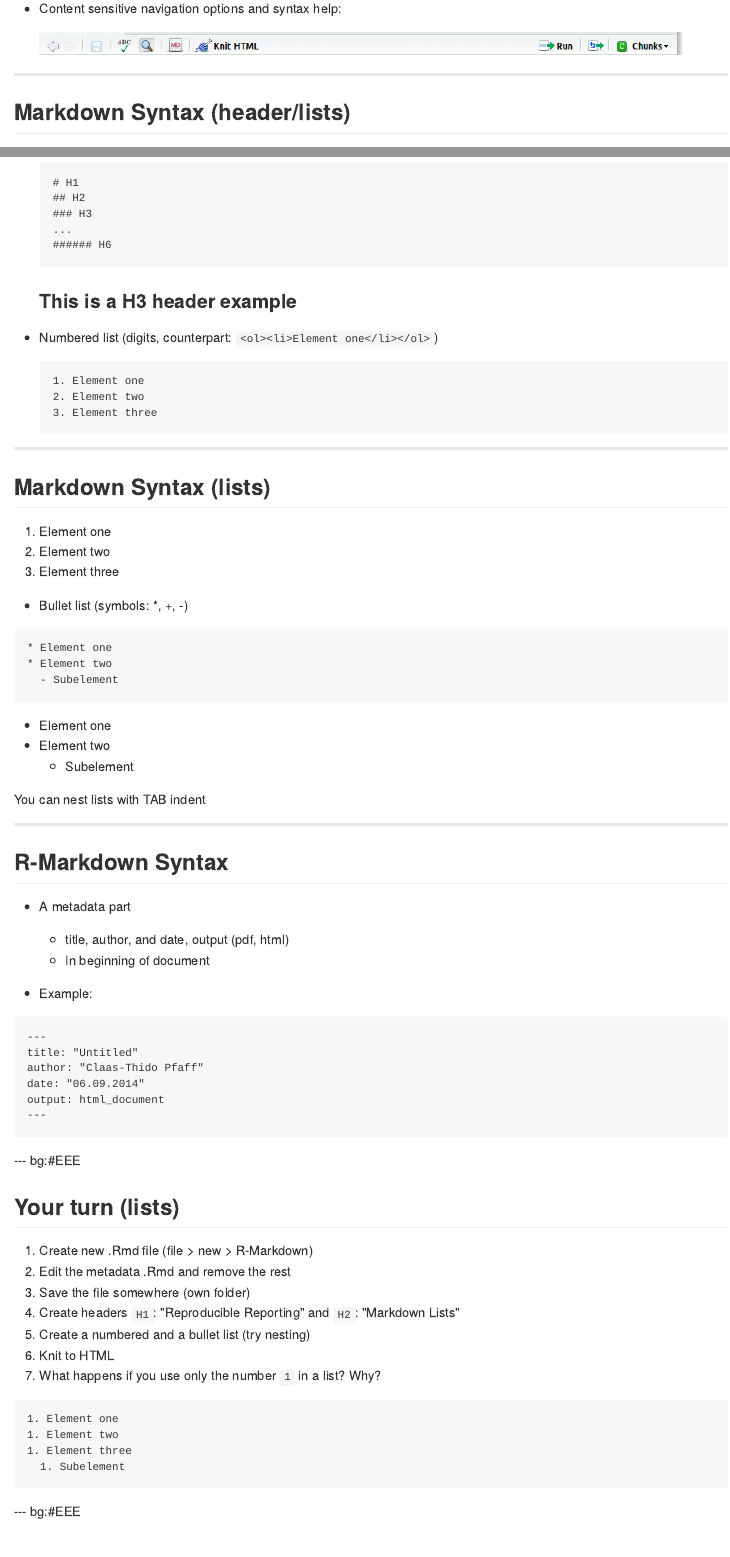
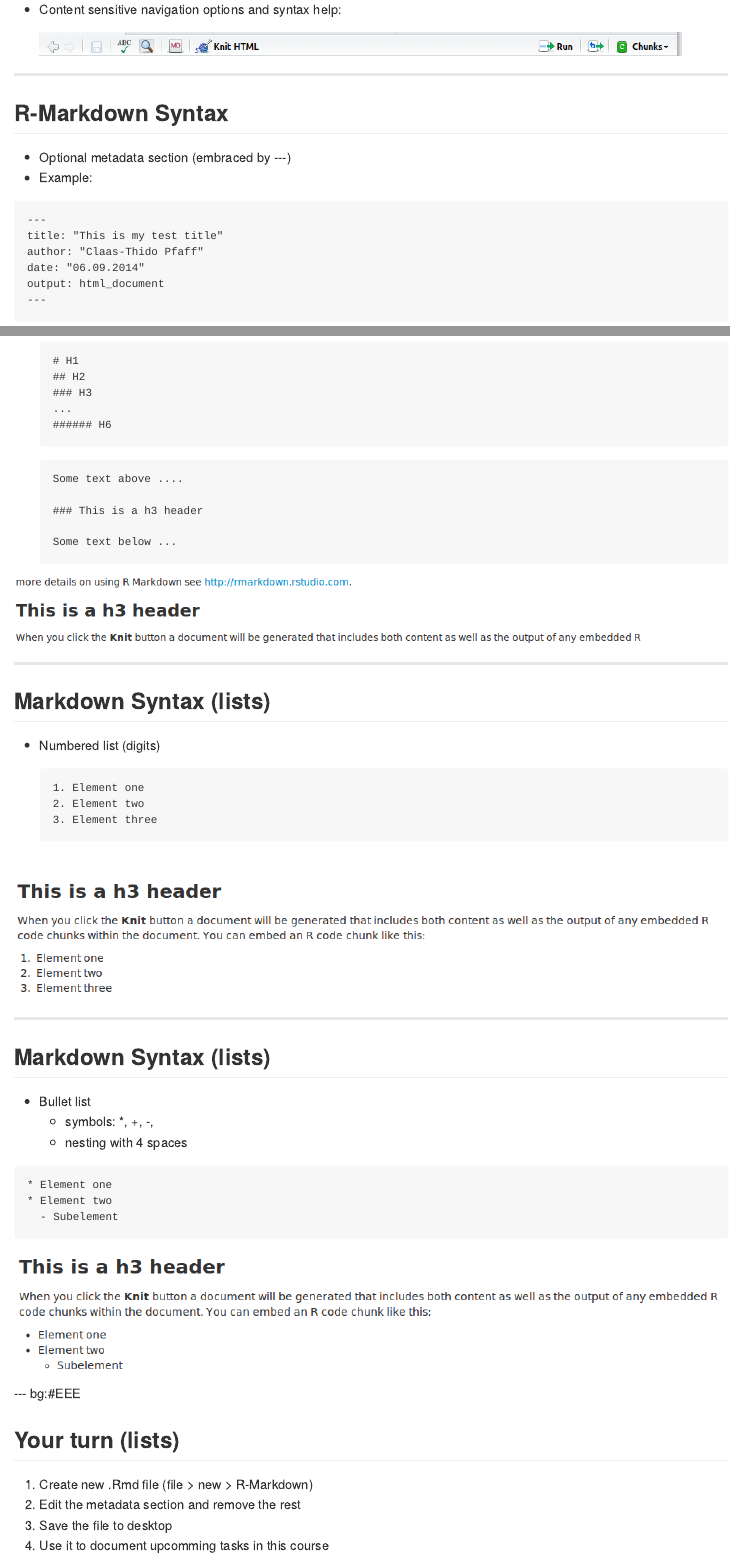
Before and after one commit to cpfaff/reproducibility, an R Markdown document (index.Rmd): the page in a window 1100 px wide, from 4210 px down before the commit and from 3650 px down after it, so that both start at the same text, and a second part further down, joined at a grey line. The pictures show the output file index.md that the author committed with the source, drawn offline in the style of GitHub.

Commit message:
publishing deck

````diff
--- a/index.Rmd
+++ b/index.Rmd
@@ -191,6 +162,14 @@ install.packages(c("knitr", "rmakrdown", "ggplot2"), lib = "c:/users/username/de
 
 ---
 
-## Markdown Syntax (header/lists)
+## R-Markdown Syntax
 
-* Headers (conterpart: `<h1..x>Text</h1..x>`)
+* Optional metadata section (embraced by ---)
+* Example:
+
+```
+---
+title: "This is my test title"
+author: "Claas-Thido Pfaff"
+date: "06.09.2014"
+output: html_document
@@ -203,9 +192,21 @@ install.packages(c("knitr", "rmakrdown", "ggplot2"), lib = "c:/users/username/de
   ###### H6
   ```
 
-  ### This is a H3 header example
+  ```
+  Some text above ....
 
-* Numbered list (digits, counterpart: `<ol><li>Element one</li></ol>`)
+  ### This is a h3 header
+
+  Some text below ...
+  ```
+
+<img src="assets/img/markdown_header_h3_example.png" style="width: 800px;"/>
+
+---
+
+## Markdown Syntax (lists)
+
+* Numbered list (digits)
 
   ```
   1. Element one
@@ -213,15 +214,16 @@ install.packages(c("knitr", "rmakrdown", "ggplot2"), lib = "c:/users/username/de
   3. Element three
   ```
 
+</br>
+<img src="assets/img/markdown_lists_numbered_example.png" style="width: 900px;"/>
+
 ---
 
 ## Markdown Syntax (lists)
 
-  1. Element one
-  2. Element two
-  3. Element three
-
-* Bullet list (symbols: *, +, -)
+* Bullet list
+    * symbols: *, +, -,
+    * nesting with 4 spaces
 
 ```
 * Element one
@@ -229,38 +231,16 @@ install.packages(c("knitr", "rmakrdown", "ggplot2"), lib = "c:/users/username/de
   - Subelement
 ```
 
-* Element one
-* Element two
-  - Subelement
-
-You can nest lists with TAB indent
-
----
-
-## R-Markdown Syntax
-
-* A metadata part
-  * title, author, and date, output (pdf, html)
-  * In beginning of document
-
-* Example:
-
-```
----
-title: "Untitled"
-author: "Claas-Thido Pfaff"
-date: "06.09.2014"
-output: html_document
----
-```
+<img src="assets/img/markdown_lists_bullets_nesting_example.png" style="width: 900px;"/>
 
 --- bg:#EEE
 
 ## Your turn (lists)
 
 1. Create new .Rmd file (file > new > R-Markdown)
-1. Edit the metadata .Rmd and remove the rest
-1. Save the file somewhere (own folder)
+1. Edit the metadata section and remove the rest
+1. Save the file to desktop
+1. Use it to document upcomming tasks in this course
 1. Create headers `H1`: "Reproducible Reporting" and `H2`: "Markdown Lists"
 1. Create a numbered and a bullet list (try nesting)
 1. Knit to HTML
````
Also changed, not shown: assets/css/ribbons.css (+21 -0 lines), assets/img/markdown_header_emphasis_example.png (added), assets/img/markdown_header_from_metadata.png (added), assets/img/markdown_header_h3_example.png (added), assets/img/markdown_lists_bullets_nesting_example.png (added), assets/img/markdown_lists_numbered_example.png (added), assets/img/markdown_quote_example.png (added), index.html, index.md, index.Rmd (86 more changed lines), 1 other file.
